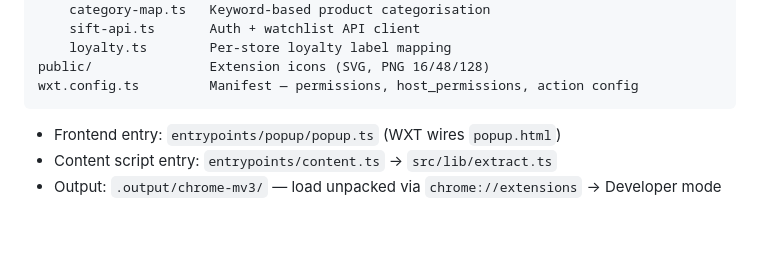
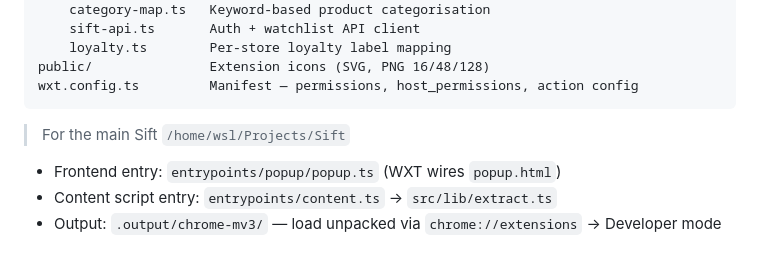
Before and after one commit to AlexanderBell-gh/sift-extension, a Markdown page: AGENTS.md, the part around the change. Rendered like a GitHub page; blank space fills up the shorter version.

````diff
--- a/AGENTS.md
+++ b/AGENTS.md
@@ -44,6 +44,8 @@ src/
 public/               Extension icons (SVG, PNG 16/48/128)
 wxt.config.ts         Manifest — permissions, host_permissions, action config
 ```
+
+> For the main Sift `/home/wsl/Projects/Sift`
 
 - Frontend entry: `entrypoints/popup/popup.ts` (WXT wires `popup.html`)
 - Content script entry: `entrypoints/content.ts` → `src/lib/extract.ts`
````
